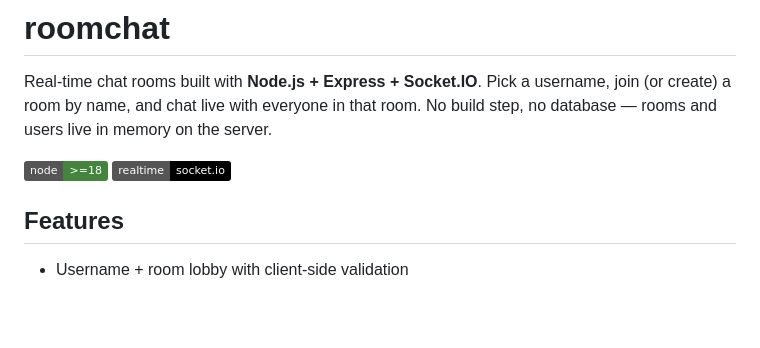
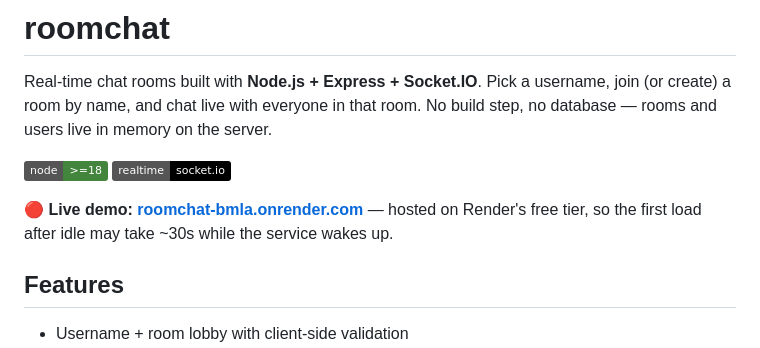
Before and after one commit to Eden-Oo/roomchat, a Markdown page: README.md, the part around the change. Rendered like a GitHub page; badges without logos; blank space fills up the shorter version.

Commit message:
docs: add live demo link (Render deployment)
Co-Authored-By: Claude Opus 4.8 (1M context) <noreply@anthropic.com>

```diff
--- a/README.md
+++ b/README.md
@@ -3,6 +3,8 @@
 Real-time chat rooms built with **Node.js + Express + Socket.IO**. Pick a username, join (or create) a room by name, and chat live with everyone in that room. No build step, no database — rooms and users live in memory on the server.
 
 ![stack](https://img.shields.io/badge/node-%3E%3D18-43853d) ![socket.io](https://img.shields.io/badge/realtime-socket.io-black)
+
+**🔴 Live demo: [roomchat-bmla.onrender.com](https://roomchat-bmla.onrender.com/)** — hosted on Render's free tier, so the first load after idle may take ~30s while the service wakes up.
 
 ## Features
 
```
